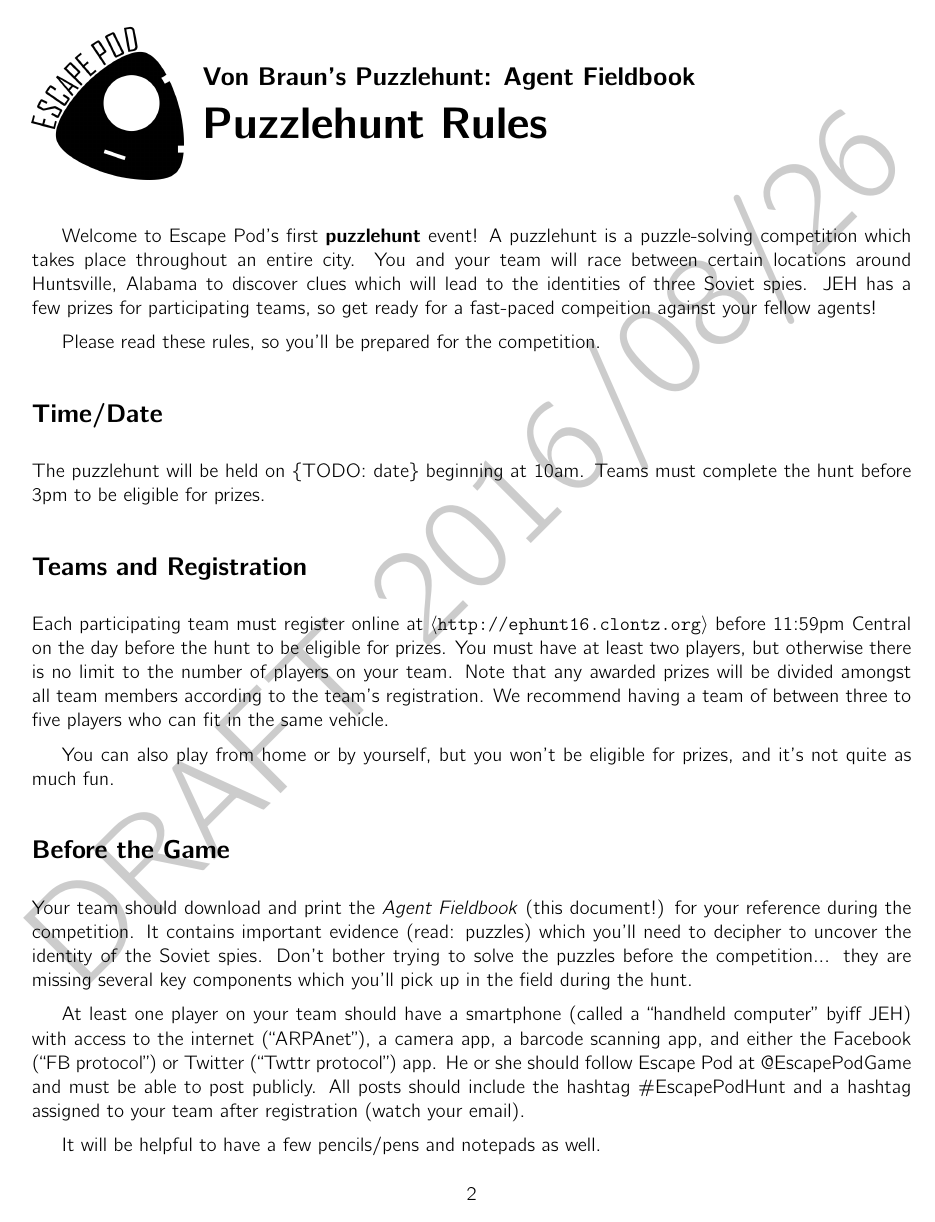
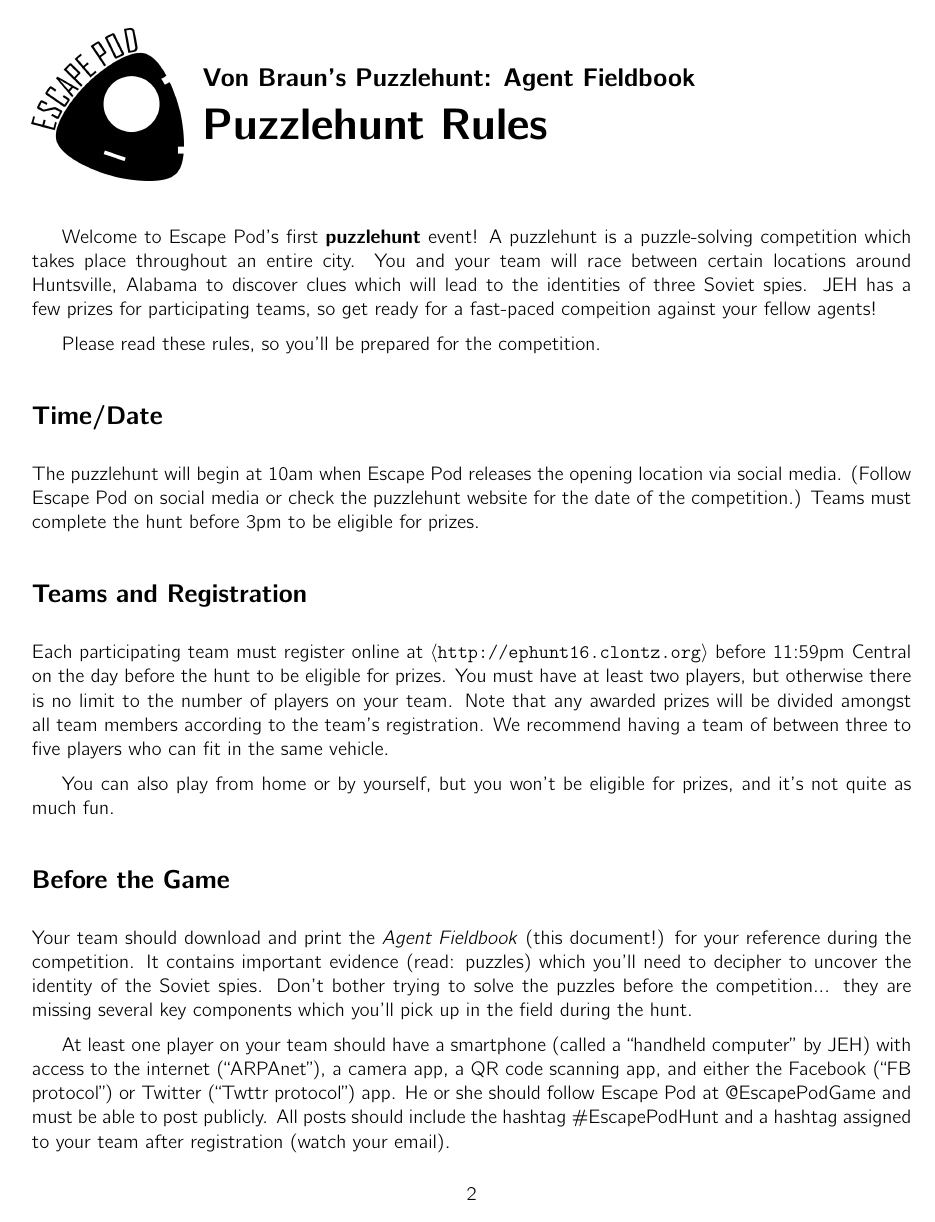
Before and after one commit to StevenClontz/escape-pod-puzzlehunt-2016, a LaTeX document (escape-pod-puzzlehunt-2016.tex, which reads puzzlehunt.cls): page 3 of 11. Compiled offline with pdfLaTeX.

Commit message:
finalize draft, remove todos

```diff
--- a/escape-pod-puzzlehunt-2016.tex
+++ b/escape-pod-puzzlehunt-2016.tex
@@ -4,7 +4,7 @@
 \usepackage{amssymb}
 
 
-\phMarkDraft
+% \phMarkDraft
 
 \title{Von Braun's Puzzlehunt: Agent Fieldbook}
 \author{Escape Pod | Steven Clontz}
@@ -64,7 +64,9 @@
 
 \phSection{Time/Date}
 
-The puzzlehunt will be held on \{TODO: date\} beginning at 10am. Teams must
+The puzzlehunt will begin at 10am when Escape Pod releases the opening location
+via social media. (Follow Escape Pod on social media or
+check the puzzlehunt website for the date of the competition.) Teams must
 complete the hunt before 3pm to be eligible for prizes.
 
 \phSection{Teams and Registration}
@@ -91,9 +93,8 @@
 the hunt.
 
 At least one player on your team should have a smartphone (called a
-``handheld computer'' byiff
- JEH) with access to the
-internet (``ARPAnet''), a camera app, a barcode scanning app, and either
+``handheld computer'' by JEH) with access to the
+internet (``ARPAnet''), a camera app, a QR code scanning app, and either
 the Facebook (``FB protocol'') or Twitter (``Twttr protocol'') app.
 He or she should follow Escape Pod at @EscapePodGame and must be able
 to post publicly. All posts should include the hashtag \#EscapePodHunt
--- a/puzzlehunt.cls
+++ b/puzzlehunt.cls
@@ -126,6 +126,7 @@
 
 % Watermarks
 \RequirePackage{draftwatermark}
+\SetWatermarkText{}
 \newcommand{\phMarkDraft}{
   \SetWatermarkText{DRAFT \today}
   \SetWatermarkScale{0.5}
```
Also changed, not shown: escape-pod-puzzlehunt-2016.pdf, escape-pod-puzzlehunt-2016.tex (8 more changed lines).
